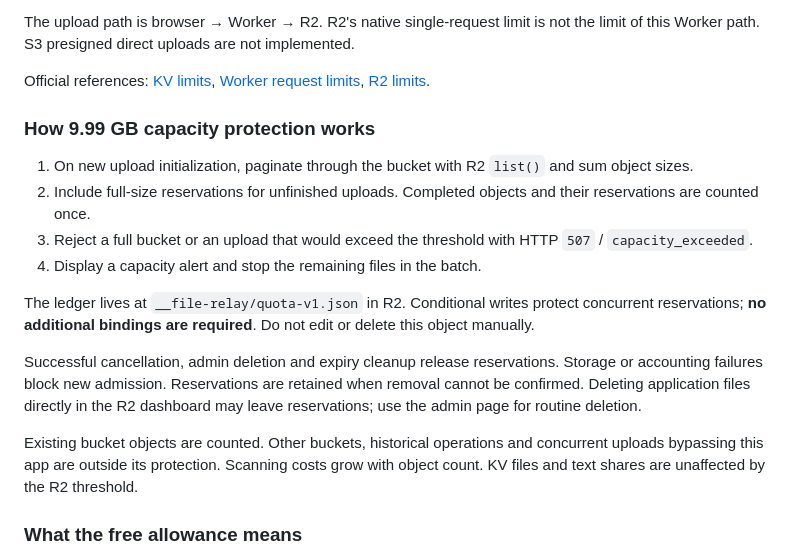
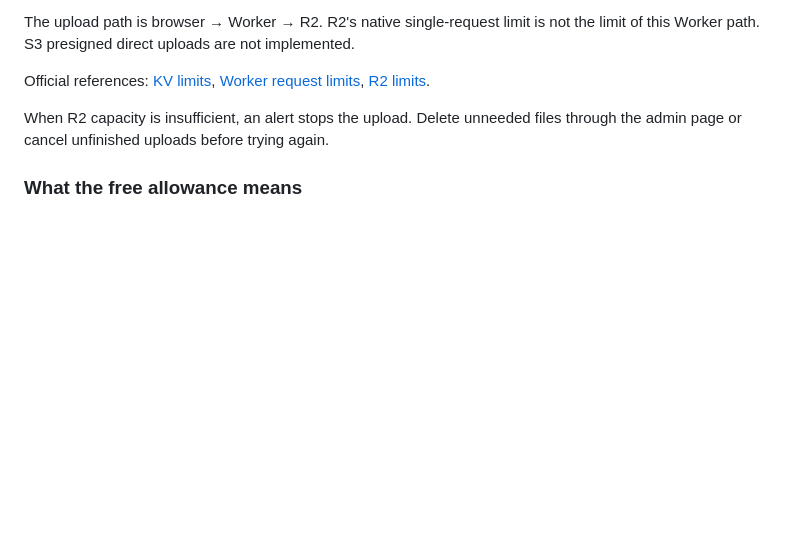
Before and after one commit to Billy775326/file-relay, a Markdown page: README.en.md, the part around the change. GitHub-like rendering; blank space fills up the shorter version.

Commit message:
docs: simplify README capacity guidance

```diff
--- a/README.en.md
+++ b/README.en.md
@@ -61,18 +61,7 @@ The upload path is browser → Worker → R2. R2's native single-request limit i
 
 Official references: [KV limits](https://developers.cloudflare.com/kv/platform/limits/), [Worker request limits](https://developers.cloudflare.com/workers/platform/limits/#request-and-response-limits), [R2 limits](https://developers.cloudflare.com/r2/platform/limits/).
 
-### How 9.99 GB capacity protection works
-
-1. On new upload initialization, paginate through the bucket with R2 `list()` and sum object sizes.
-2. Include full-size reservations for unfinished uploads. Completed objects and their reservations are counted once.
-3. Reject a full bucket or an upload that would exceed the threshold with HTTP `507` / `capacity_exceeded`.
-4. Display a capacity alert and stop the remaining files in the batch.
-
-The ledger lives at `__file-relay/quota-v1.json` in R2. Conditional writes protect concurrent reservations; **no additional bindings are required**. Do not edit or delete this object manually.
-
-Successful cancellation, admin deletion and expiry cleanup release reservations. Storage or accounting failures block new admission. Reservations are retained when removal cannot be confirmed. Deleting application files directly in the R2 dashboard may leave reservations; use the admin page for routine deletion.
-
-Existing bucket objects are counted. Other buckets, historical operations and concurrent uploads bypassing this app are outside its protection. Scanning costs grow with object count. KV files and text shares are unaffected by the R2 threshold.
+When R2 capacity is insufficient, an alert stops the upload. Delete unneeded files through the admin page or cancel unfinished uploads before trying again.
 
 ### What the free allowance means
 
```
Also changed, not shown: README.md (+1 -12 lines).
